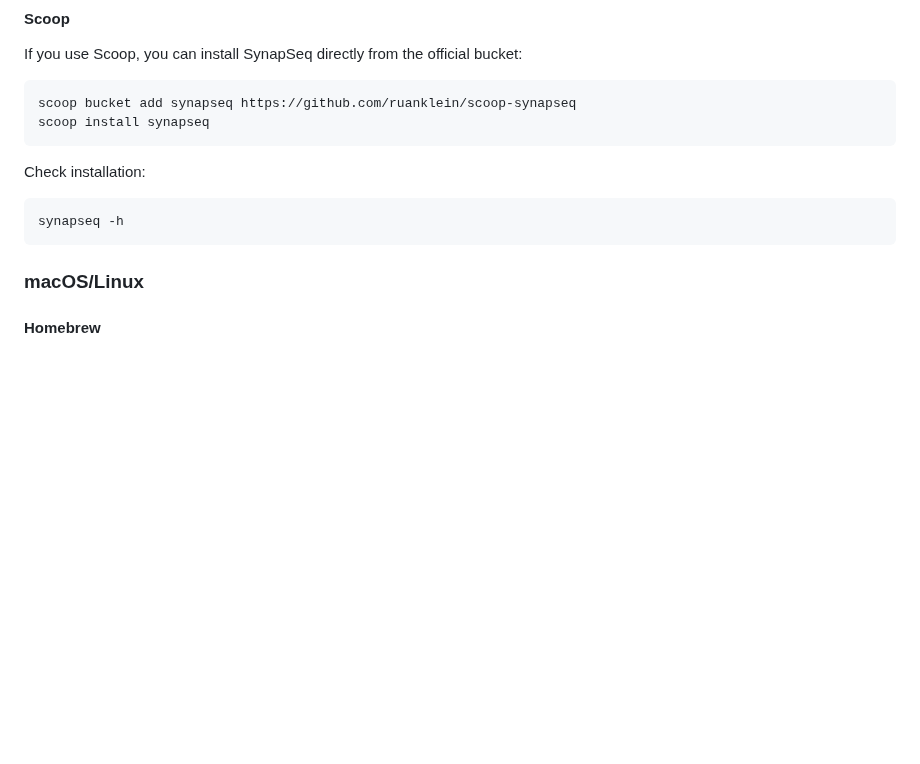
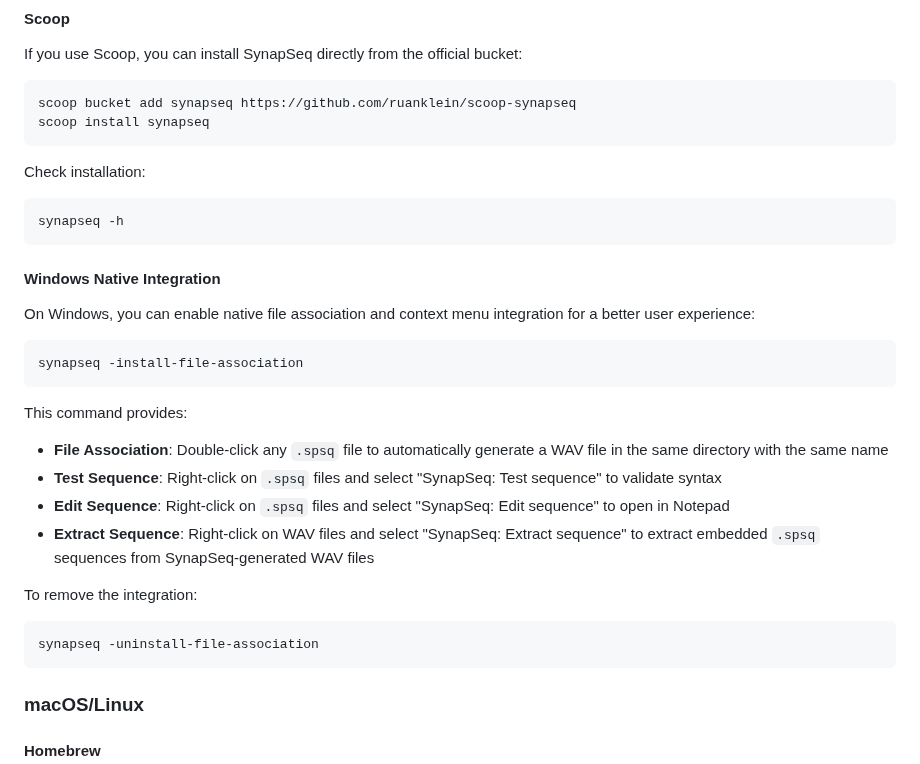
Before and after one commit to ruanklein/synapseq, a Markdown page: README.md, the part around the change. Drawn GitHub-style; blank space fills up the shorter version.

````diff
--- a/README.md
+++ b/README.md
@@ -55,6 +55,27 @@ Check installation:
 
 ```powershell
 synapseq -h
+```
+
+#### Windows Native Integration
+
+On Windows, you can enable native file association and context menu integration for a better user experience:
+
+```powershell
+synapseq -install-file-association
+```
+
+This command provides:
+
+- **File Association**: Double-click any `.spsq` file to automatically generate a WAV file in the same directory with the same name
+- **Test Sequence**: Right-click on `.spsq` files and select "SynapSeq: Test sequence" to validate syntax
+- **Edit Sequence**: Right-click on `.spsq` files and select "SynapSeq: Edit sequence" to open in Notepad
+- **Extract Sequence**: Right-click on WAV files and select "SynapSeq: Extract sequence" to extract embedded `.spsq` sequences from SynapSeq-generated WAV files
+
+To remove the integration:
+
+```powershell
+synapseq -uninstall-file-association
 ```
 
 ### macOS/Linux
````
Also changed, not shown: docs/FAQ.md (+19 -1 lines), docs/USAGE.md (+39 -1 lines).
